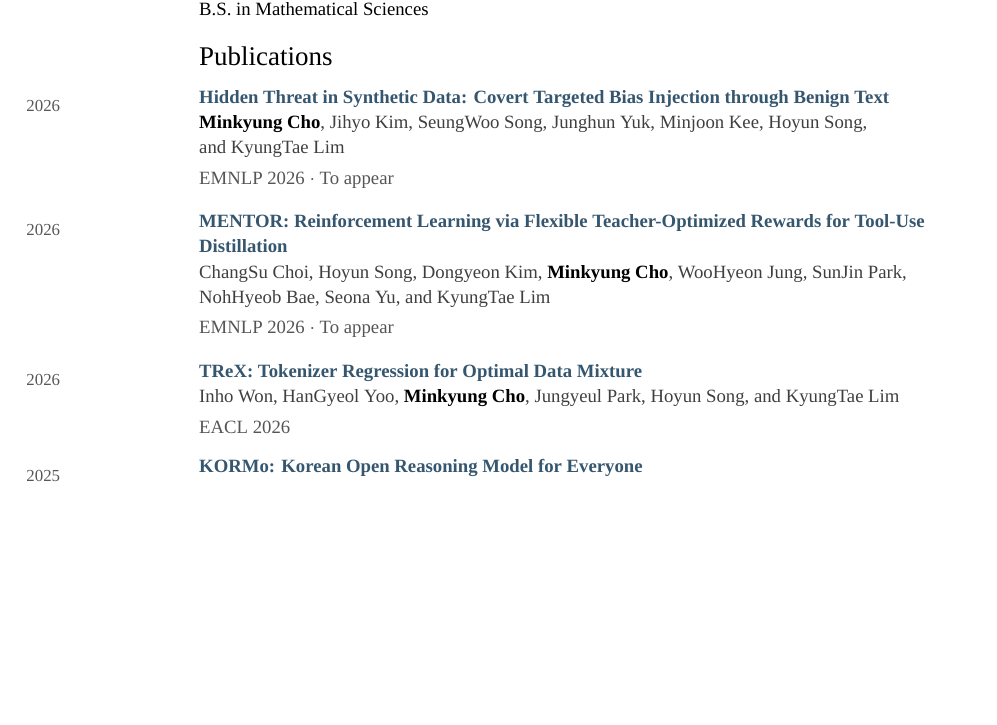
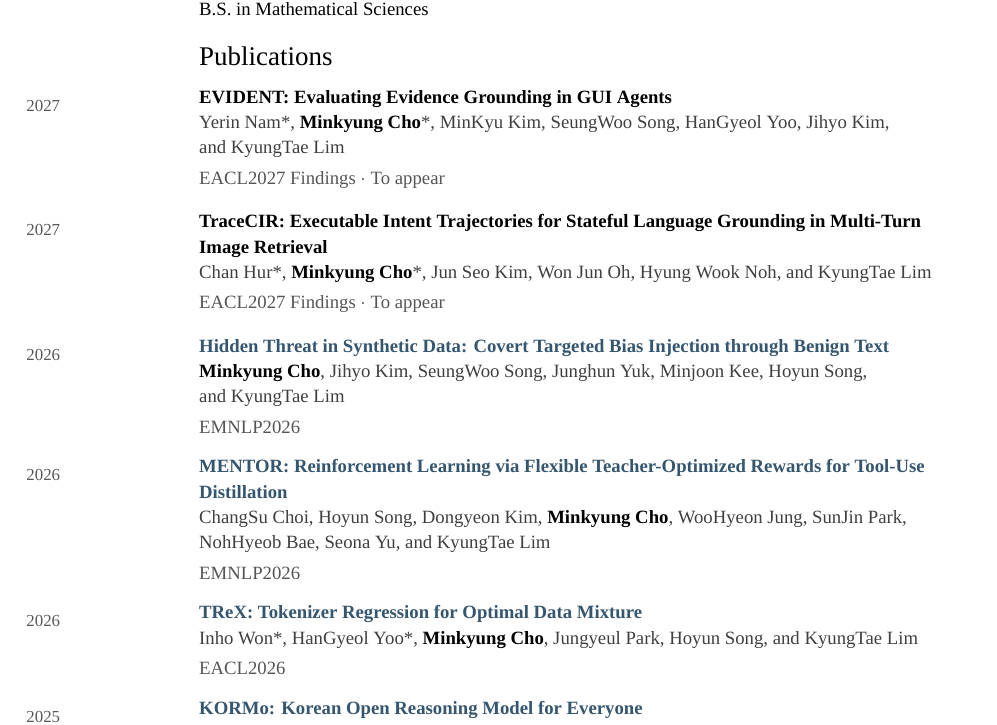
Before and after one commit to ada-flo/ada-flo.github.io, a LaTeX CV (assets/docs/CV.tex): part of the page before the commit and part of page 1 of 2 after it, cut so that both start at the same text, the shorter picture padded with empty space. Compiled offline with XeLaTeX; a missing font is replaced by an installed copy or a similar font.

Commit message:
Add the EACL papers to the CV
Both new papers at the top with equal-contribution asterisks, the
publication subsections collapsed into one list, and venue labels
matched to the site.

```diff
--- a/assets/docs/CV.tex
+++ b/assets/docs/CV.tex
@@ -123,17 +123,25 @@
 
 \cvsection{Publications}
 
-\paper{2026}{\href{https://arxiv.org/abs/2608.30619}{Hidden Threat in Synthetic Data: Covert Targeted Bias Injection through Benign Text}}{%
+\paper{2027}{EVIDENT: Evaluating Evidence Grounding in GUI Agents}{%
+Yerin Nam*, \me*, MinKyu Kim, SeungWoo Song, HanGyeol Yoo, Jihyo Kim, and~KyungTae~Lim%
+}{EACL2027 Findings $\cdot$ To appear}
+
+\paper{2027}{TraceCIR: Executable Intent Trajectories for Stateful Language Grounding in Multi-Turn Image Retrieval}{%
+Chan Hur*, \me*, Jun Seo Kim, Won Jun Oh, Hyung Wook Noh, and~KyungTae~Lim%
+}{EACL2027 Findings $\cdot$ To appear}
+
+\paper{2026}{\href{https://aclanthology.org/2026.emnlp-main.1230/}{Hidden Threat in Synthetic Data: Covert Targeted Bias Injection through Benign Text}}{%
 \me, Jihyo Kim, SeungWoo Song, Junghun Yuk, Minjoon Kee, Hoyun Song, and~KyungTae~Lim%
-}{EMNLP 2026 $\cdot$ To appear}
+}{EMNLP2026}
 
-\paper{2026}{\href{https://arxiv.org/abs/2510.18383}{MENTOR: Reinforcement Learning via Flexible Teacher-Optimized Rewards for Tool-Use Distillation}}{%
+\paper{2026}{\href{https://aclanthology.org/2026.emnlp-main.1286/}{MENTOR: Reinforcement Learning via Flexible Teacher-Optimized Rewards for Tool-Use Distillation}}{%
 ChangSu Choi, Hoyun Song, Dongyeon Kim, \me, WooHyeon Jung, SunJin Park, NohHyeob Bae, Seona Yu, and~KyungTae~Lim%
-}{EMNLP 2026 $\cdot$ To appear}
+}{EMNLP2026}
 
 \paper{2026}{\href{https://aclanthology.org/2026.eacl-long.298/}{TReX: Tokenizer Regression for Optimal Data Mixture}}{%
-Inho Won, HanGyeol Yoo, \me, Jungyeul Park, Hoyun Song, and~KyungTae~Lim%
-}{EACL 2026}
+Inho Won*, HanGyeol Yoo*, \me, Jungyeul Park, Hoyun Song, and~KyungTae~Lim%
+}{EACL2026}
 
 \paper{2025}{\href{https://arxiv.org/abs/2510.09426}{KORMo: Korean Open Reasoning Model for Everyone}}{%
 Minjun Kim, HyeonSeok Lim, HanGyeol Yoo, Inho Won, SeungWoo Song, \me, Junghun Yuk, ChangSu Choi, Dongjae Shin, Huije Lee, Hoyun Song, Alice Oh, and~KyungTae~Lim%
```
Also changed, not shown: assets/docs/CV.pdf, assets/docs/CV.tex (1 more changed lines).
